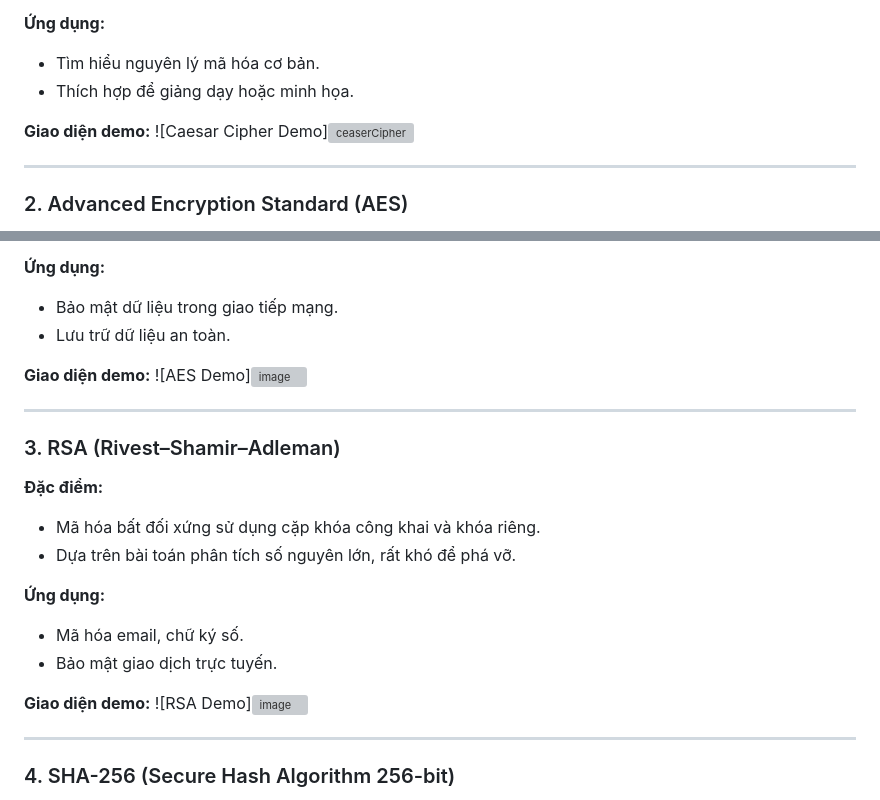
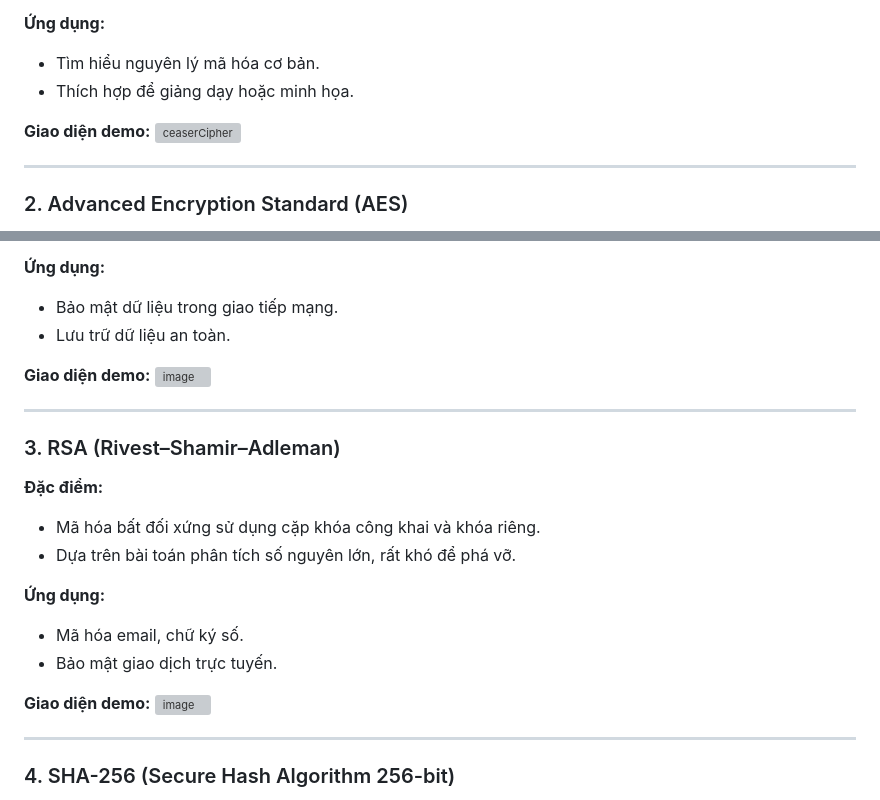
Before and after one commit to Huutkang/encryption-algorithm, a Markdown page: README.md, 2 parts joined by grey strips. Drawn GitHub-style; grey boxes are pictures that could not be loaded.

```diff
--- a/README.md
+++ b/README.md
@@ -25,7 +25,7 @@
 - Thích hợp để giảng dạy hoặc minh họa.
 
 **Giao diện demo:**
-![Caesar Cipher Demo]![ceaserCipher](https://github.com/user-attachments/assets/a4b12e25-8cb7-45de-b18f-fadc286d972b)
+![ceaserCipher](https://github.com/user-attachments/assets/a4b12e25-8cb7-45de-b18f-fadc286d972b)
 
 ---
 
@@ -41,7 +41,7 @@
 - Lưu trữ dữ liệu an toàn.
 
 **Giao diện demo:**
-![AES Demo]![image](https://github.com/user-attachments/assets/0eb64cc8-d14f-4d7a-b3b7-6756e07d6169)
+![image](https://github.com/user-attachments/assets/0eb64cc8-d14f-4d7a-b3b7-6756e07d6169)
 
 ---
 
@@ -56,7 +56,7 @@
 - Bảo mật giao dịch trực tuyến.
 
 **Giao diện demo:**
-![RSA Demo]![image](https://github.com/user-attachments/assets/5c1d811e-b534-4fb0-998a-93ca2e30c1a1)
+![image](https://github.com/user-attachments/assets/5c1d811e-b534-4fb0-998a-93ca2e30c1a1)
 
 ---
 
```
Also changed, not shown: other parts of README.md (+1 -3 lines).
